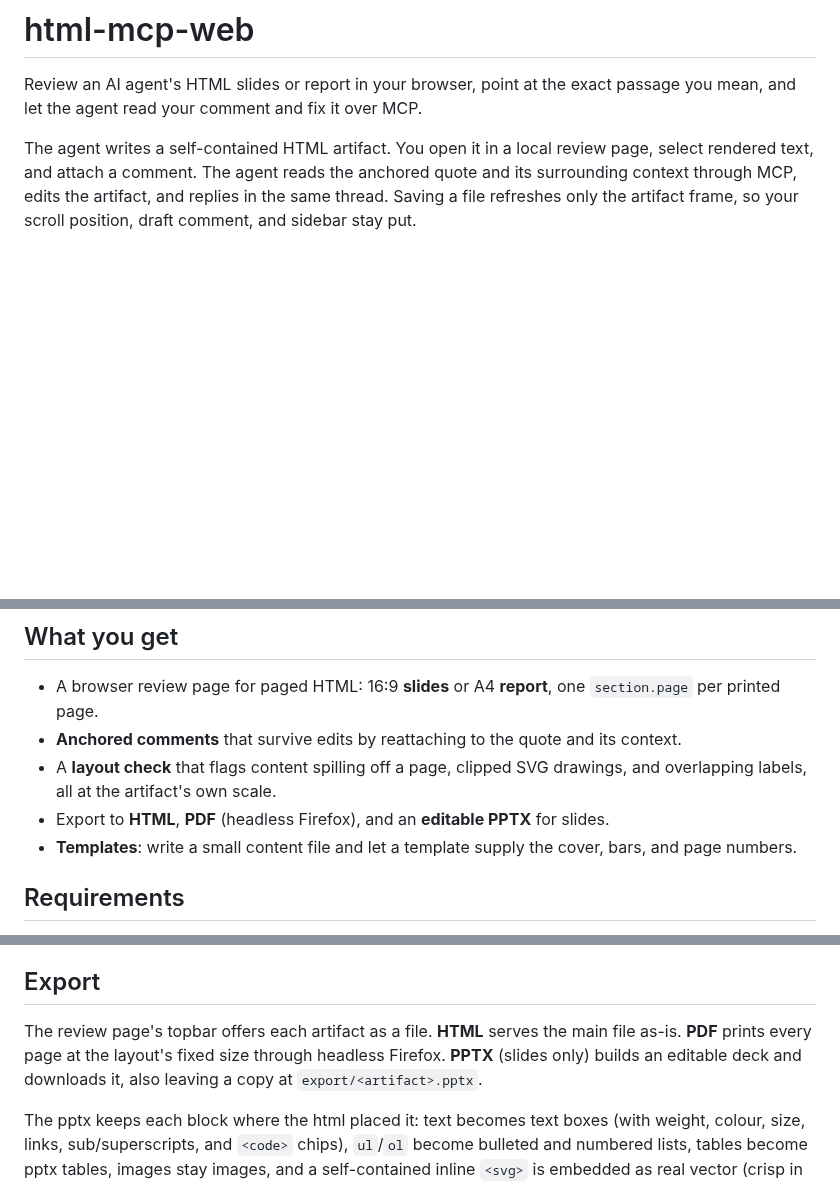
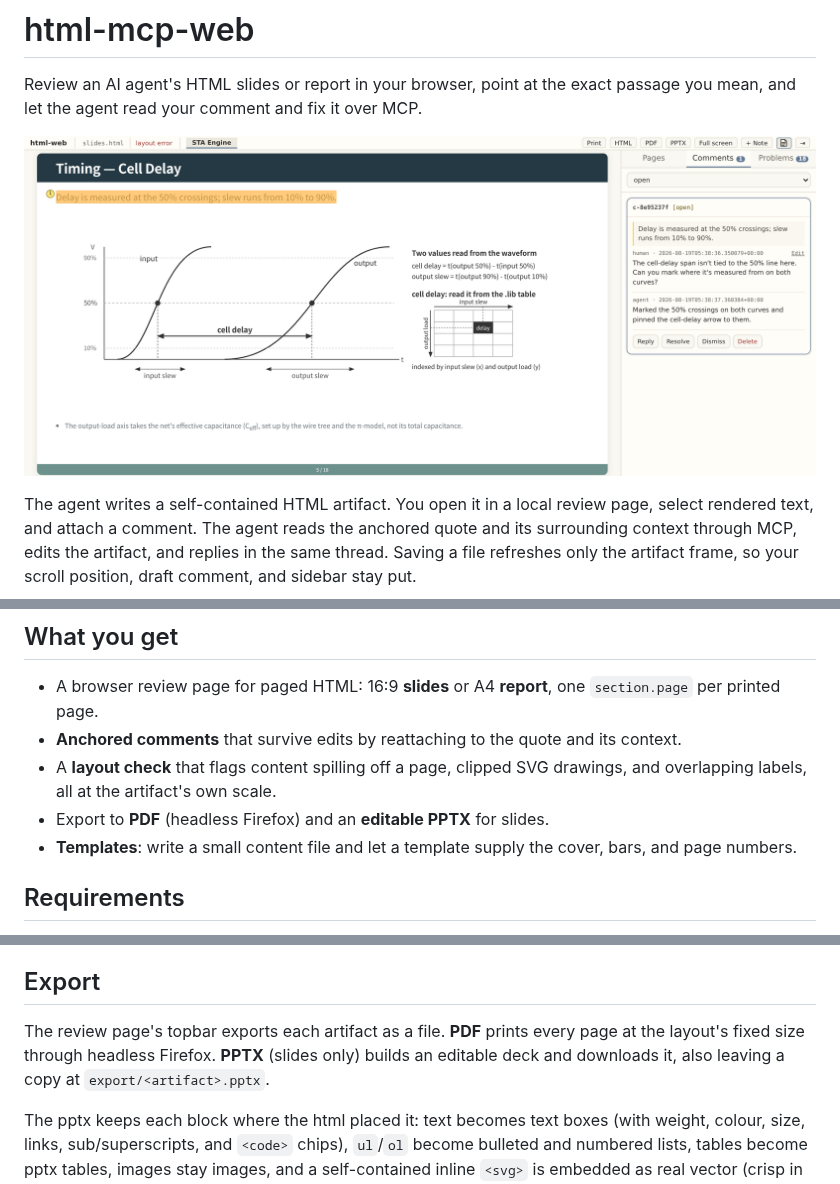
Before and after one commit to MiiKiyoshi/html-mcp-web, a Markdown page: README.md, 3 parts joined by grey strips. GitHub-like rendering; pictures changed too: docs/hero.png (added); blank space fills up the shorter version.

```diff
--- a/README.md
+++ b/README.md
@@ -1,6 +1,8 @@
 # html-mcp-web
 
 Review an AI agent's HTML slides or report in your browser, point at the exact passage you mean, and let the agent read your comment and fix it over MCP.
+
+![The review page: a slide on the left with a highlighted sentence, and the comment thread on the right where a reviewer's question is answered by the agent. The topbar shows the layout check flagging problems it can fix, and PDF and PPTX export.](docs/hero.png)
 
 The agent writes a self-contained HTML artifact. You open it in a local review page, select rendered text, and attach a comment. The agent reads the anchored quote and its surrounding context through MCP, edits the artifact, and replies in the same thread. Saving a file refreshes only the artifact frame, so your scroll position, draft comment, and sidebar stay put.
 
@@ -11,7 +13,7 @@ This follows the [HTML-artifact workflow described by Thariq Shihipar](https://c
 - A browser review page for paged HTML: 16:9 **slides** or A4 **report**, one `section.page` per printed page.
 - **Anchored comments** that survive edits by reattaching to the quote and its context.
 - A **layout check** that flags content spilling off a page, clipped SVG drawings, and overlapping labels, all at the artifact's own scale.
-- Export to **HTML**, **PDF** (headless Firefox), and an **editable PPTX** for slides.
+- Export to **PDF** (headless Firefox) and an **editable PPTX** for slides.
 - **Templates**: write a small content file and let a template supply the cover, bars, and page numbers.
 
 ## Requirements
@@ -115,7 +117,7 @@ html-mcp rebuilds on every content save; build failures show up as `build_error`
 
 ## Export
 
-The review page's topbar offers each artifact as a file. **HTML** serves the main file as-is. **PDF** prints every page at the layout's fixed size through headless Firefox. **PPTX** (slides only) builds an editable deck and downloads it, also leaving a copy at `export/<artifact>.pptx`.
+The review page's topbar exports each artifact as a file. **PDF** prints every page at the layout's fixed size through headless Firefox. **PPTX** (slides only) builds an editable deck and downloads it, also leaving a copy at `export/<artifact>.pptx`.
 
 The pptx keeps each block where the html placed it: text becomes text boxes (with weight, colour, size, links, sub/superscripts, and `<code>` chips), `ul`/`ol` become bulleted and numbered lists, tables become pptx tables, images stay images, and a self-contained inline `<svg>` is embedded as real vector (crisp in PowerPoint 2016+ and Mac 2019+) with a screenshot fallback; KaTeX math stays a screenshot. A skin can name TrueType files to embed the deck font, and its `skin.json` `pptx` block can supply a template whose layouts carry the chrome; see [`templates/README.md`](templates/README.md#writing-a-skin).
 
```
Also changed, not shown: 6 other files.
